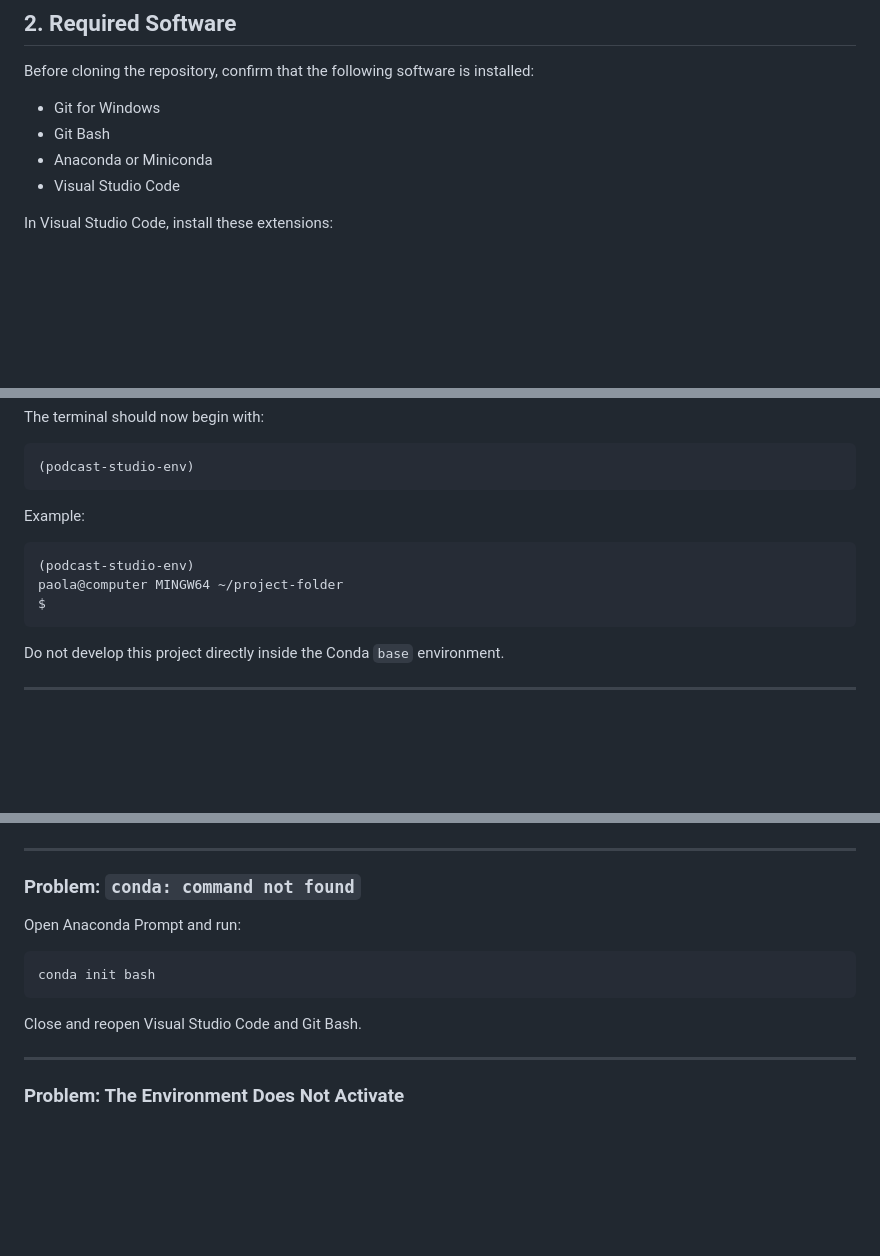
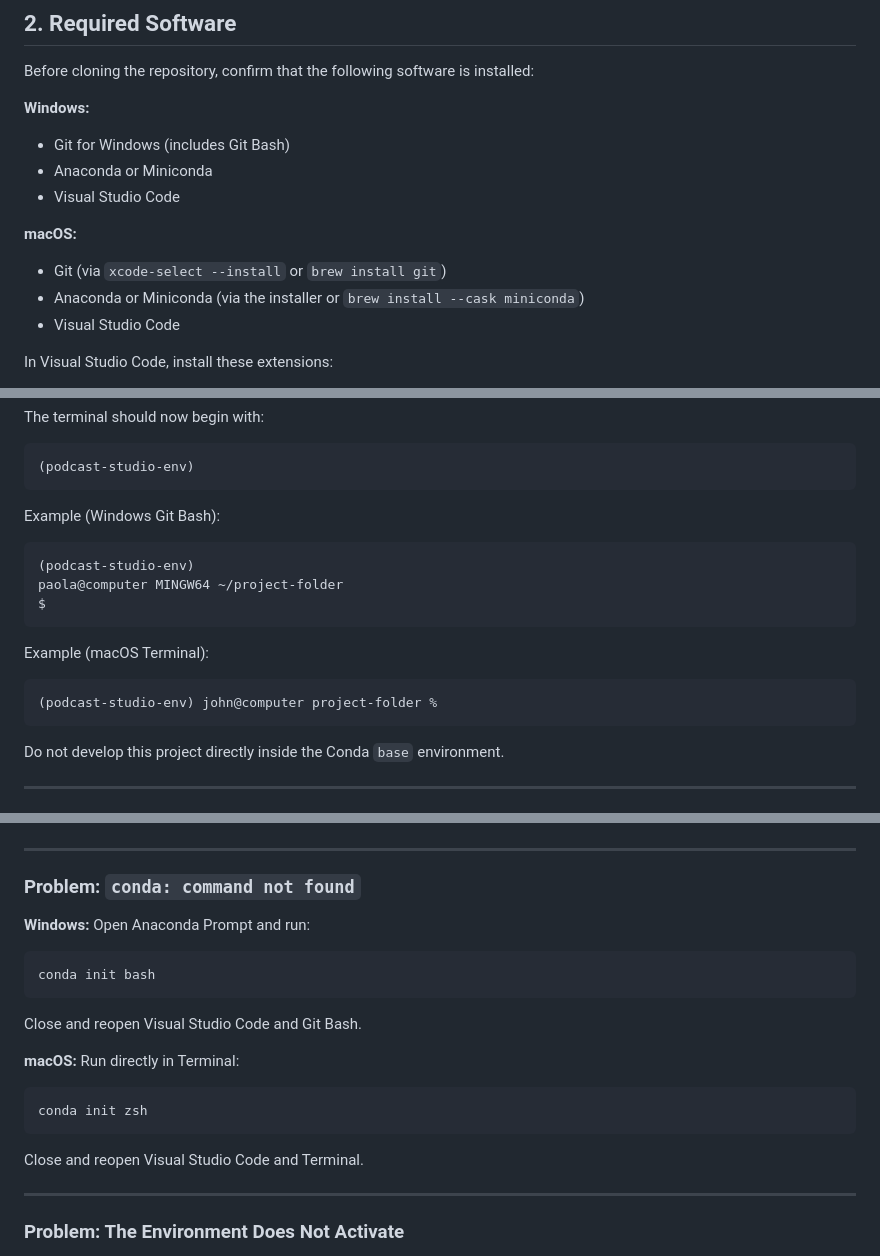
Before and after one commit to paolahsp/The-Quality-of-the-Question-AI-Podcast-Studio, a Markdown page: docs/environment_setup.md, 3 parts joined by grey strips. Rendered like a GitHub page; blank space fills up the shorter version.

````diff
--- a/docs/environment_setup.md
+++ b/docs/environment_setup.md
@@ -43,9 +43,16 @@ Each team member creates the environment locally. The environment itself is not
 
 Before cloning the repository, confirm that the following software is installed:
 
-- Git for Windows
-- Git Bash
+**Windows:**
+
+- Git for Windows (includes Git Bash)
 - Anaconda or Miniconda
+- Visual Studio Code
+
+**macOS:**
+
+- Git (via `xcode-select --install` or `brew install git`)
+- Anaconda or Miniconda (via the installer or `brew install --cask miniconda`)
 - Visual Studio Code
 
 In Visual Studio Code, install these extensions:
@@ -181,12 +206,18 @@ The terminal should now begin with:
 (podcast-studio-env)
 ```
 
-Example:
+Example (Windows Git Bash):
 
 ```text
 (podcast-studio-env)
 paola@computer MINGW64 ~/project-folder
 $
+```
+
+Example (macOS Terminal):
+
+```text
+(podcast-studio-env) john@computer project-folder %
 ```
 
 Do not develop this project directly inside the Conda `base` environment.
@@ -903,13 +934,21 @@ conda env create -f environment.yml
 
 ### Problem: `conda: command not found`
 
-Open Anaconda Prompt and run:
+**Windows:** Open Anaconda Prompt and run:
 
 ```bash
 conda init bash
 ```
 
 Close and reopen Visual Studio Code and Git Bash.
+
+**macOS:** Run directly in Terminal:
+
+```bash
+conda init zsh
+```
+
+Close and reopen Visual Studio Code and Terminal.
 
 ---
 
````
Also changed, not shown: other parts of docs/environment_setup.md (+31 -13 lines).
